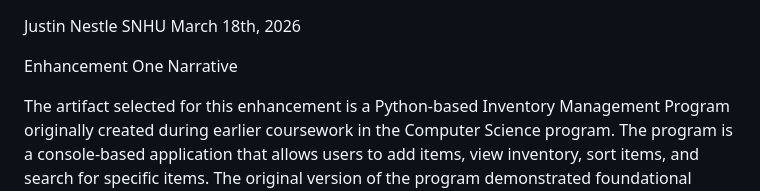
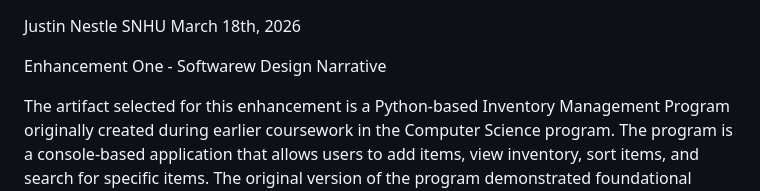
Before and after one commit to jnestle/cs499-eportfolio, a Markdown page: artifact-1-software-design/narrative.md, the part around the change. Drawn GitHub-style.

```diff
--- a/artifact-1-software-design/narrative.md
+++ b/artifact-1-software-design/narrative.md
@@ -2,7 +2,7 @@ Justin Nestle
 SNHU
 March 18th, 2026
 
-Enhancement One Narrative
+Enhancement One - Softwarew Design Narrative
 
 The artifact selected for this enhancement is a Python-based Inventory Management Program originally created during earlier coursework in the Computer Science program. The program is a console-based application that allows users to add items, view inventory, sort items, and search for specific items. The original version of the program demonstrated foundational programming concepts such as functions, loops, conditionals, and basic user input handling.
 This artifact was selected because it represents a strong foundation in programming and provides clear opportunities for improvement in software design and engineering. The simplicity of the original program made it an ideal candidate for enhancement, particularly in the areas of structure, maintainability, and reliability. The artifact showcases my ability to build functional applications while also demonstrating my ability to analyze existing code and improve it using better software design practices. The enhancements highlight important software engineering concepts such as input validation, error handling, and improved program organization.
```
